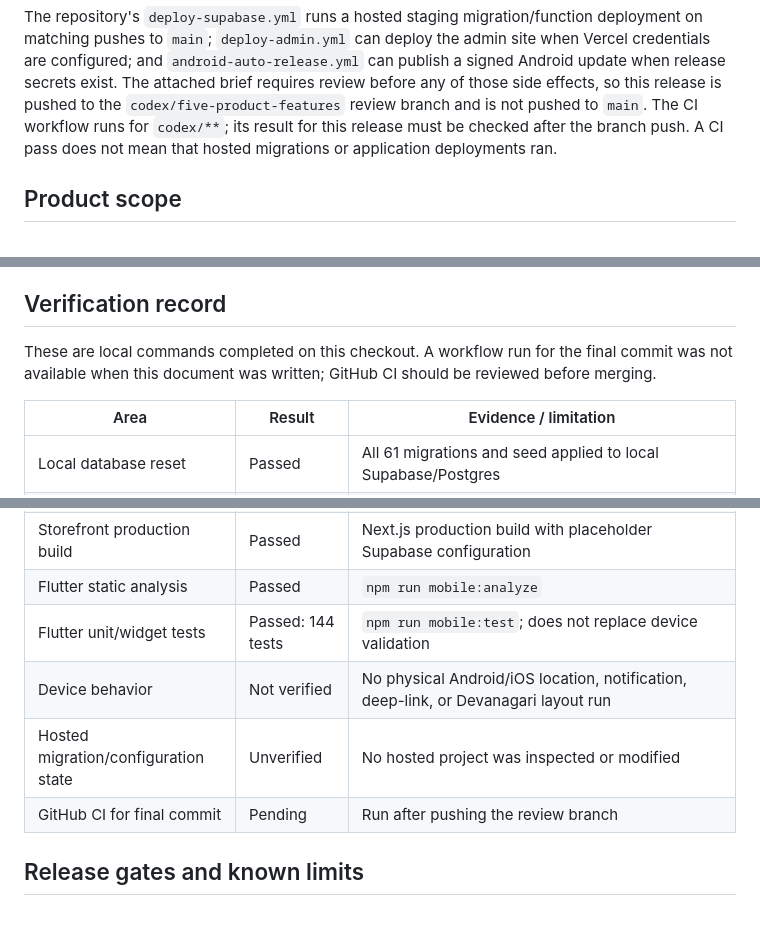
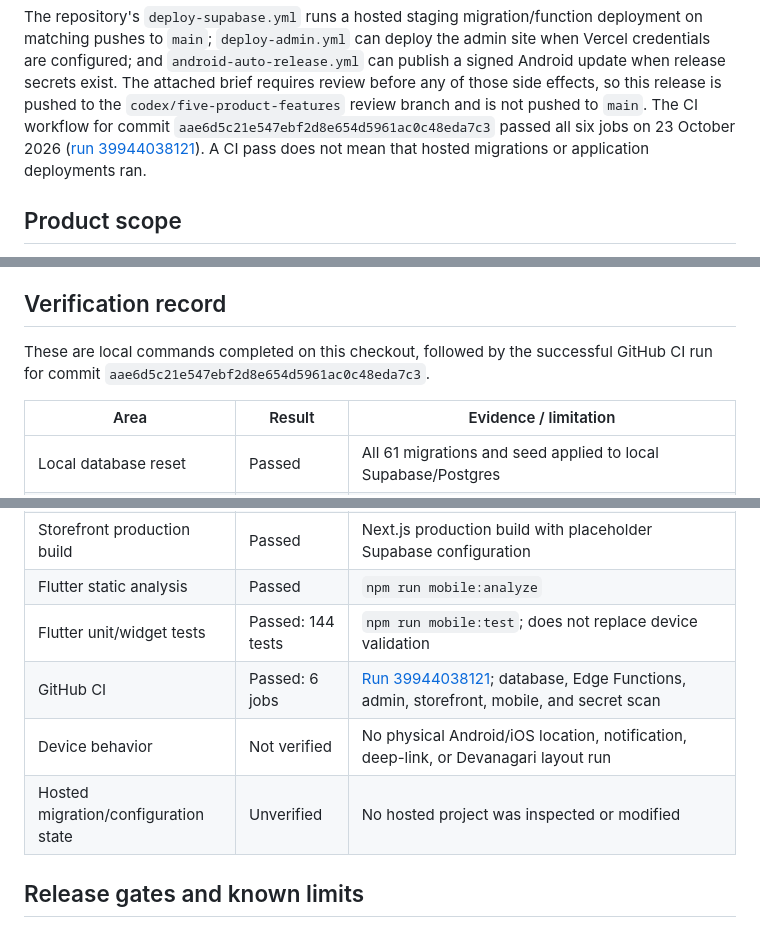
Before and after one commit to ankitraj6767/bitesbox, a Markdown page: docs/status.md, 3 parts joined by grey strips. Drawn GitHub-style.

Commit message:
docs: record successful product feature CI run

```diff
--- a/docs/status.md
+++ b/docs/status.md
@@ -19,9 +19,9 @@ site when Vercel credentials are configured; and `android-auto-release.yml` can
 publish a signed Android update when release secrets exist. The attached brief
 requires review before any of those side effects, so this release is pushed to the
 `codex/five-product-features` review branch and is not pushed to `main`. The CI
-workflow runs for `codex/**`; its result for this release must be checked after
-the branch push. A CI pass does not mean that hosted migrations or application
-deployments ran.
+workflow for commit `aae6d5c21e547ebf2d8e654d5961ac0c48eda7c3` passed all six jobs
+on 23 October 2026 ([run 39944038121](https://github.com/ankitraj6767/bitesbox/actions/runs/39944038121)).
+A CI pass does not mean that hosted migrations or application deployments ran.
 
 ## Product scope
 
@@ -51,9 +51,8 @@ workflow runs; that is not store release evidence. No signed iOS build was run.
 
 ## Verification record
 
-These are local commands completed on this checkout. A workflow run for the final
-commit was not available when this document was written; GitHub CI should be
-reviewed before merging.
+These are local commands completed on this checkout, followed by the successful
+GitHub CI run for commit `aae6d5c21e547ebf2d8e654d5961ac0c48eda7c3`.
 
 | Area | Result | Evidence / limitation |
 | --- | --- | --- |
@@ -70,9 +69,9 @@ reviewed before merging.
 | Storefront production build | Passed | Next.js production build with placeholder Supabase configuration |
 | Flutter static analysis | Passed | `npm run mobile:analyze` |
 | Flutter unit/widget tests | Passed: 144 tests | `npm run mobile:test`; does not replace device validation |
+| GitHub CI | Passed: 6 jobs | [Run 39944038121](https://github.com/ankitraj6767/bitesbox/actions/runs/39944038121); database, Edge Functions, admin, storefront, mobile, and secret scan |
 | Device behavior | Not verified | No physical Android/iOS location, notification, deep-link, or Devanagari layout run |
 | Hosted migration/configuration state | Unverified | No hosted project was inspected or modified |
-| GitHub CI for final commit | Pending | Run after pushing the review branch |
 
 ## Release gates and known limits
 
```
